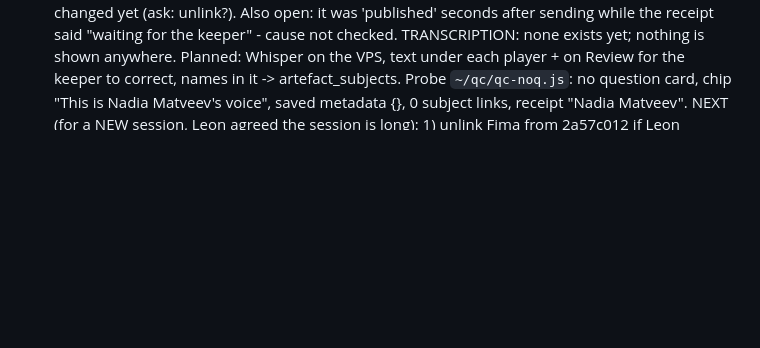
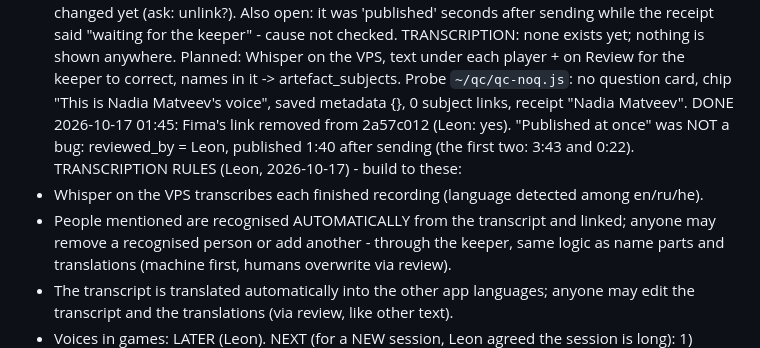
Before and after one commit to LeonG25/living-forest, a Markdown page: CLAUDE.md, the part around the change. Rendered like a GitHub page; blank space fills up the shorter version.

Commit message:
CLAUDE.md: transcription rules from Leon

```diff
--- a/CLAUDE.md
+++ b/CLAUDE.md
@@ -349,6 +349,16 @@ TRANSCRIPTION: none exists yet; nothing is shown anywhere. Planned: Whisper on t
 each player + on Review for the keeper to correct, names in it -> artefact_subjects.
 Probe `~/qc/qc-noq.js`: no question card, chip "This is Nadia Matveev's voice", saved metadata {},
 0 subject links, receipt "Nadia Matveev".
+DONE 2026-10-17 01:45: Fima's link removed from 2a57c012 (Leon: yes). "Published at once" was NOT a
+bug: reviewed_by = Leon, published 1:40 after sending (the first two: 3:43 and 0:22).
+TRANSCRIPTION RULES (Leon, 2026-10-17) - build to these:
+- Whisper on the VPS transcribes each finished recording (language detected among en/ru/he).
+- People mentioned are recognised AUTOMATICALLY from the transcript and linked; anyone may remove
+  a recognised person or add another - through the keeper, same logic as name parts and
+  translations (machine first, humans overwrite via review).
+- The transcript is translated automatically into the other app languages; anyone may edit the
+  transcript and the translations (via review, like other text).
+- Voices in games: LATER (Leon).
 NEXT (for a NEW session, Leon agreed the session is long): 1) unlink Fima from 2a57c012 if Leon
 confirms; 2) why keeper recordings publish at once; 3) Whisper transcription -> text + auto
 people links; 4) voices in games (The Missing Voice first).
```
